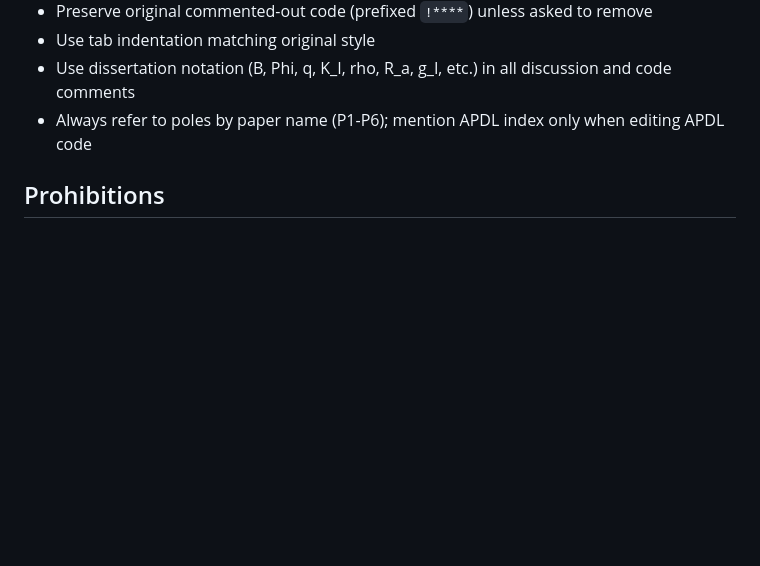
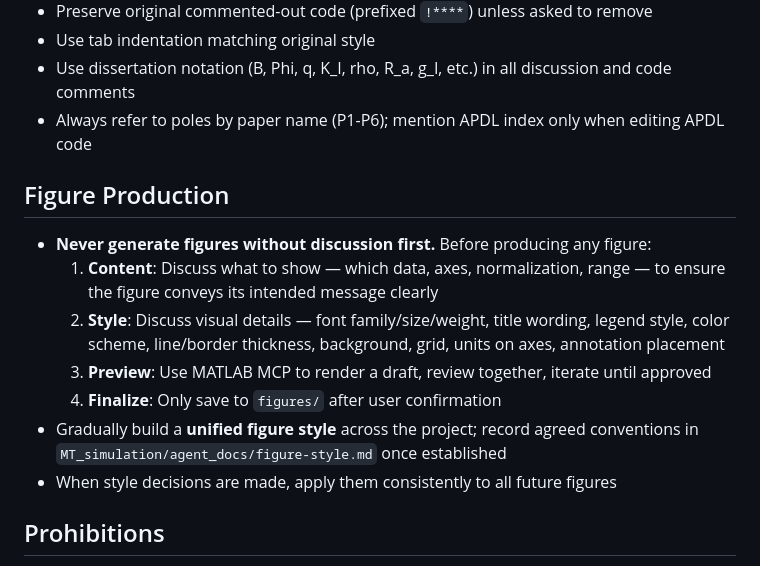
Before and after one commit to kevinfan100/magnetic-tweezers-sim, a Markdown page: CLAUDE.md, the part around the change. GitHub-like rendering; blank space fills up the shorter version.

Commit message:
Add figure production rules: discuss content and style before generating
Require discussion of content layout, visual style details (font, color,
legend, borders, etc.), and MATLAB MCP preview before finalizing any figure.
Style conventions to be documented in figure-style.md once established.

Co-Authored-By: Claude Opus 4.6 <noreply@anthropic.com>

```diff
--- a/CLAUDE.md
+++ b/CLAUDE.md
@@ -50,6 +50,15 @@ KevinFan/                            Git root
 - Use dissertation notation (B, Phi, q, K_I, rho, R_a, g_I, etc.) in all discussion and code comments
 - Always refer to poles by paper name (P1-P6); mention APDL index only when editing APDL code
 
+## Figure Production
+- **Never generate figures without discussion first.** Before producing any figure:
+  1. **Content**: Discuss what to show — which data, axes, normalization, range — to ensure the figure conveys its intended message clearly
+  2. **Style**: Discuss visual details — font family/size/weight, title wording, legend style, color scheme, line/border thickness, background, grid, units on axes, annotation placement
+  3. **Preview**: Use MATLAB MCP to render a draft, review together, iterate until approved
+  4. **Finalize**: Only save to `figures/` after user confirmation
+- Gradually build a **unified figure style** across the project; record agreed conventions in `MT_simulation/agent_docs/figure-style.md` once established
+- When style decisions are made, apply them consistently to all future figures
+
 ## Prohibitions
 - NEVER commit ANSYS output files (*.rst, *.db, *.full, etc.)
 - NEVER change geometry parameters without explicit user approval
```
